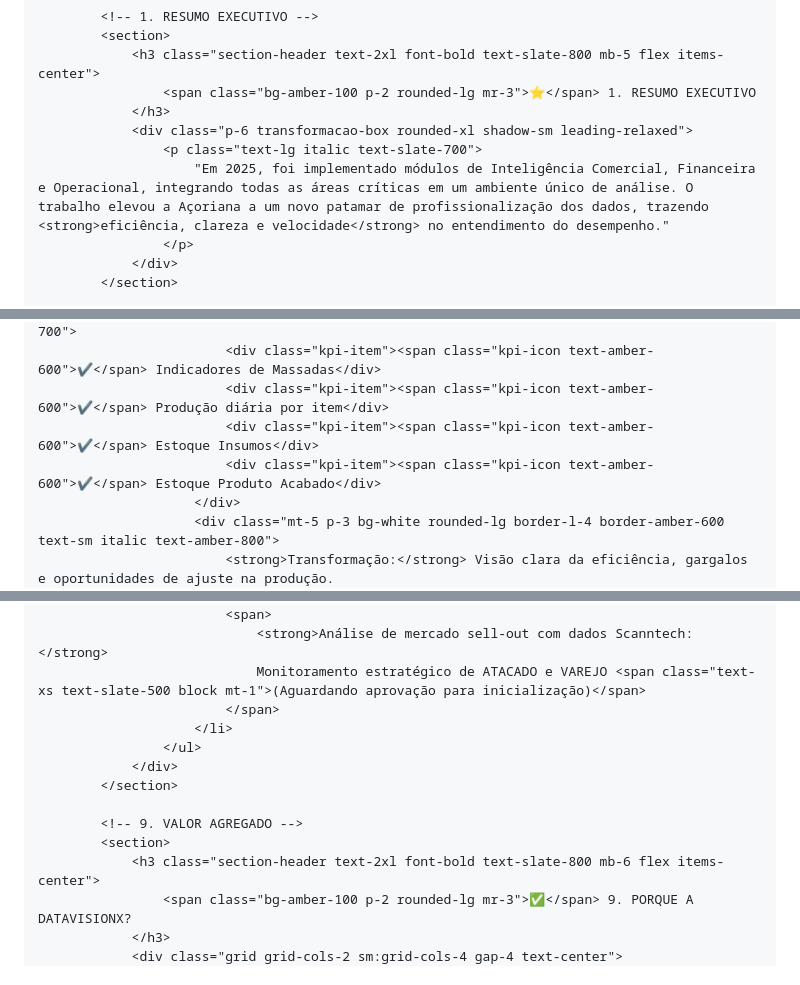
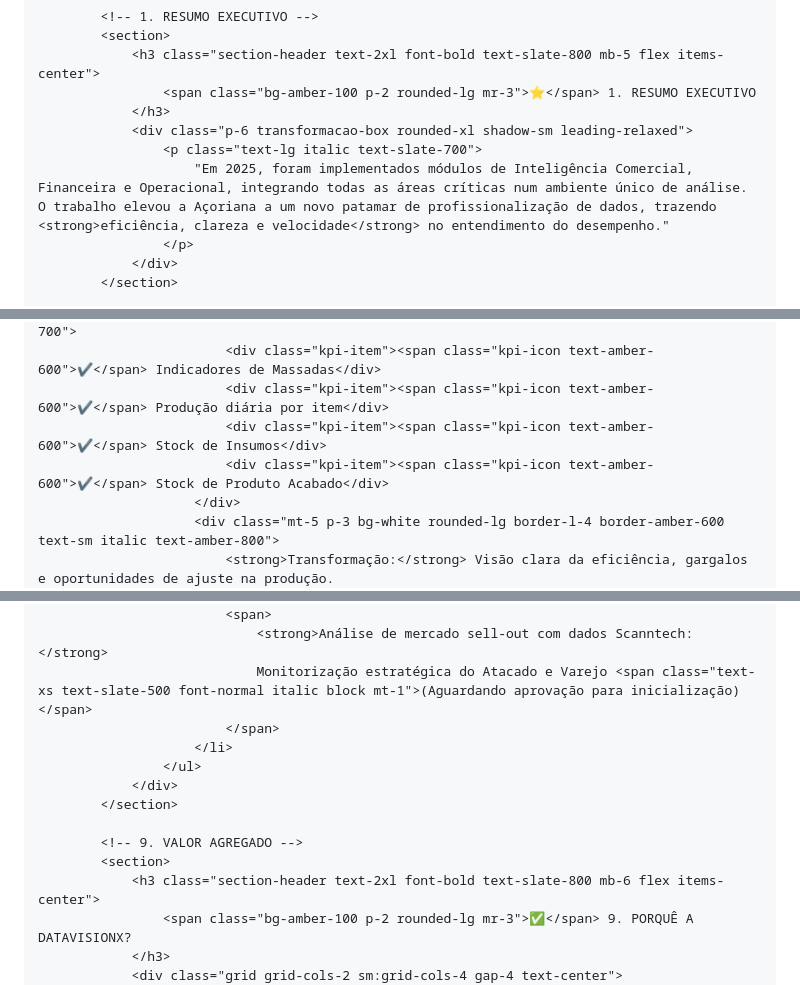
Before and after one commit to datavisionxrs/relatorio_tarefas_2025, a Markdown page: README.md, 3 parts joined by grey strips. GitHub-like rendering.

```diff
--- a/README.md
+++ b/README.md
@@ -75,7 +75,7 @@
                 </h3>
                 <div class="p-6 transformacao-box rounded-xl shadow-sm leading-relaxed">
                     <p class="text-lg italic text-slate-700">
-                        "Em 2025, foi implementado módulos de Inteligência Comercial, Financeira e Operacional, integrando todas as áreas críticas em um ambiente único de análise. O trabalho elevou a Açoriana a um novo patamar de profissionalização dos dados, trazendo <strong>eficiência, clareza e velocidade</strong> no entendimento do desempenho."
+                        "Em 2025, foram implementados módulos de Inteligência Comercial, Financeira e Operacional, integrando todas as áreas críticas num ambiente único de análise. O trabalho elevou a Açoriana a um novo patamar de profissionalização de dados, trazendo <strong>eficiência, clareza e velocidade</strong> no entendimento do desempenho."
                     </p>
                 </div>
             </section>
@@ -131,8 +131,8 @@
                         <div class="grid grid-cols-1 sm:grid-cols-2 gap-x-8 gap-y-2 text-slate-700">
                             <div class="kpi-item"><span class="kpi-icon text-amber-600">✔</span> Indicadores de Massadas</div>
                             <div class="kpi-item"><span class="kpi-icon text-amber-600">✔</span> Produção diária por item</div>
-                            <div class="kpi-item"><span class="kpi-icon text-amber-600">✔</span> Estoque Insumos</div>
-                            <div class="kpi-item"><span class="kpi-icon text-amber-600">✔</span> Estoque Produto Acabado</div>
+                            <div class="kpi-item"><span class="kpi-icon text-amber-600">✔</span> Stock de Insumos</div>
+                            <div class="kpi-item"><span class="kpi-icon text-amber-600">✔</span> Stock de Produto Acabado</div>
                         </div>
                         <div class="mt-5 p-3 bg-white rounded-lg border-l-4 border-amber-600 text-sm italic text-amber-800">
                             <strong>Transformação:</strong> Visão clara da eficiência, gargalos e oportunidades de ajuste na produção.
@@ -229,7 +229,7 @@
                             <span class="text-amber-600 font-black">05.</span>
                             <span>
                                 <strong>Análise de mercado sell-out com dados Scanntech:</strong>
-                                Monitoramento estratégico de ATACADO e VAREJO <span class="text-xs text-slate-500 block mt-1">(Aguardando aprovação para inicialização)</span>
+                                Monitorização estratégica do Atacado e Varejo <span class="text-xs text-slate-500 font-normal italic block mt-1">(Aguardando aprovação para inicialização)</span>
                             </span>
                         </li>
                     </ul>
@@ -239,7 +239,7 @@
             <!-- 9. VALOR AGREGADO -->
             <section>
                 <h3 class="section-header text-2xl font-bold text-slate-800 mb-6 flex items-center">
-                    <span class="bg-amber-100 p-2 rounded-lg mr-3">✅</span> 9. PORQUE A DATAVISIONX?
+                    <span class="bg-amber-100 p-2 rounded-lg mr-3">✅</span> 9. PORQUÊ A DATAVISIONX?
                 </h3>
                 <div class="grid grid-cols-2 sm:grid-cols-4 gap-4 text-center">
                     <div class="p-4 bg-slate-50 rounded-xl border border-slate-100">
```
Also changed, not shown: other parts of README.md (+10 -10 lines).
